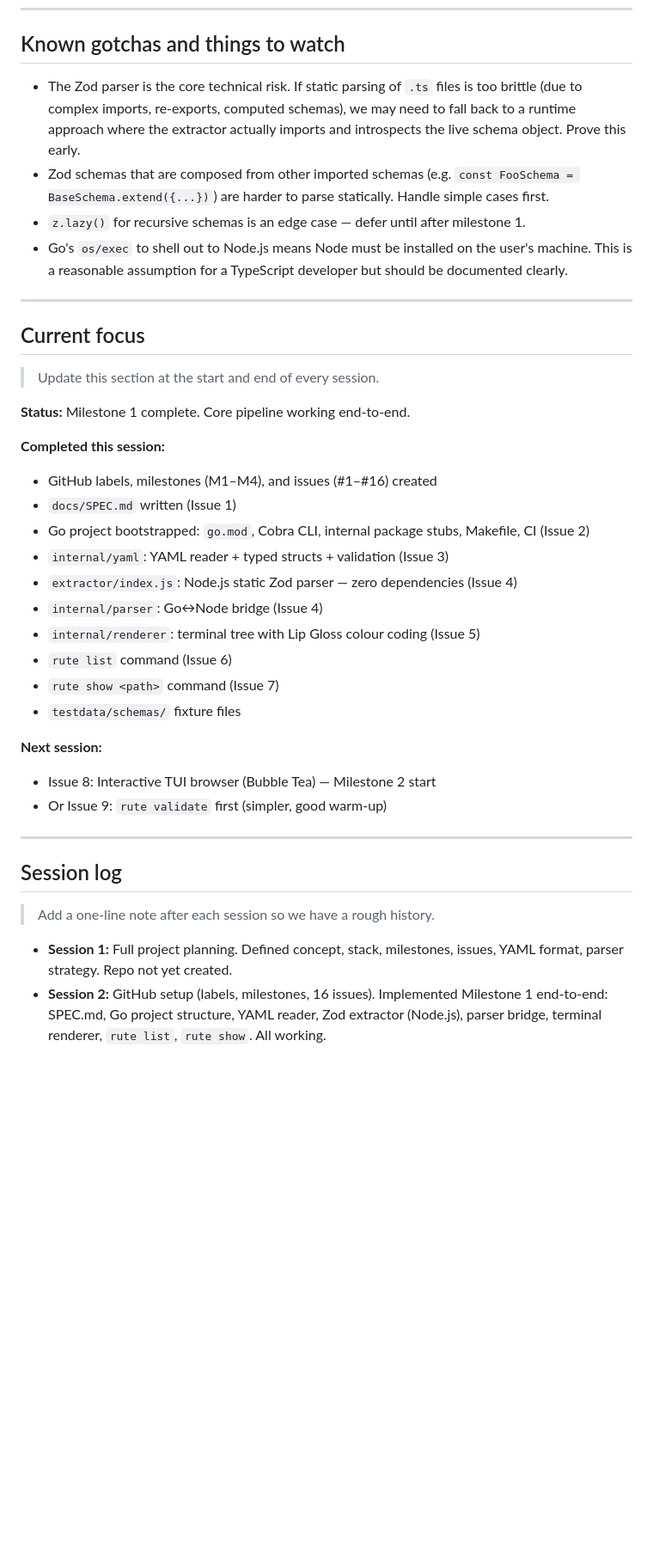
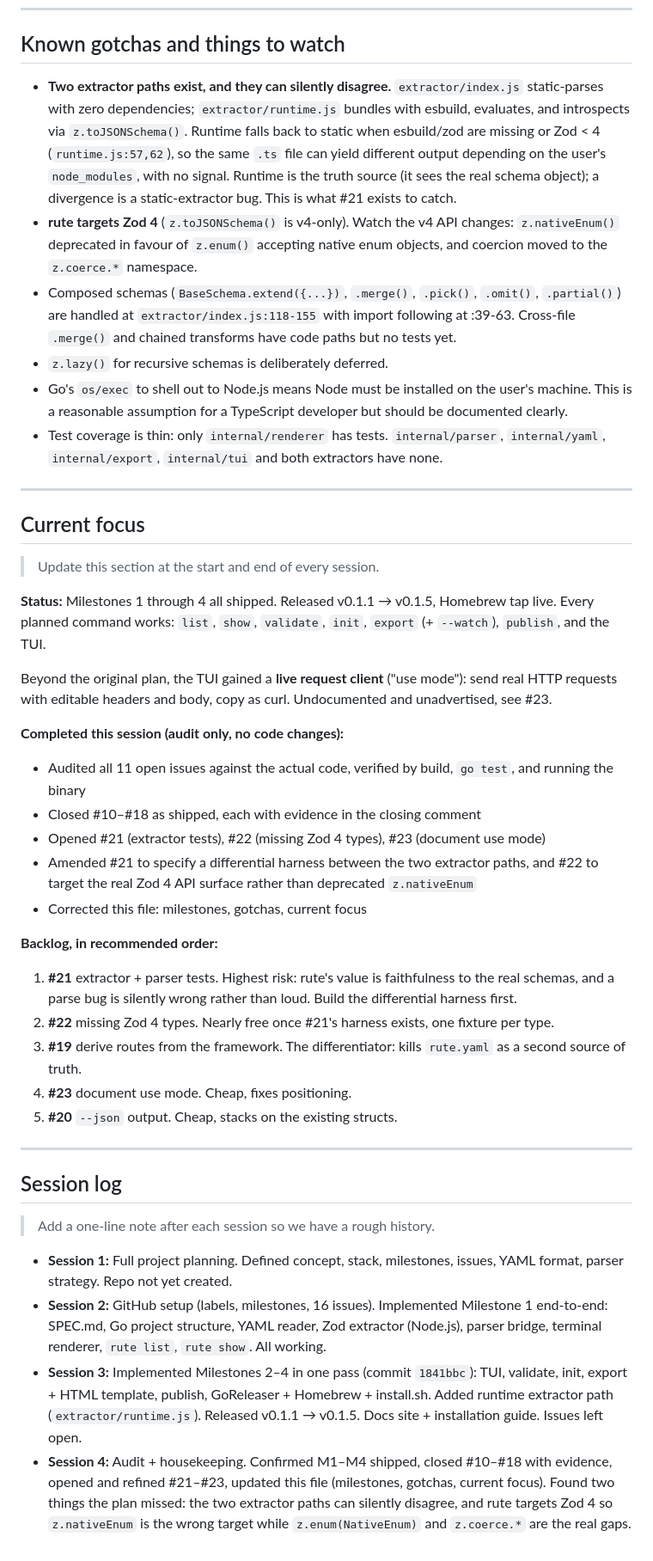
Before and after one commit to Sandbye/rute, a Markdown page: CLAUDE.md, the part around one of its changes. Shown at 86% size. GitHub-like rendering; blank space fills up the shorter version.

```diff
--- a/CLAUDE.md
+++ b/CLAUDE.md
@@ -284,10 +288,12 @@ Distribution and hosting.
 
 ## Known gotchas and things to watch
 
-- The Zod parser is the core technical risk. If static parsing of `.ts` files is too brittle (due to complex imports, re-exports, computed schemas), we may need to fall back to a runtime approach where the extractor actually imports and introspects the live schema object. Prove this early.
-- Zod schemas that are composed from other imported schemas (e.g. `const FooSchema = BaseSchema.extend({...})`) are harder to parse statically. Handle simple cases first.
-- `z.lazy()` for recursive schemas is an edge case — defer until after milestone 1.
+- **Two extractor paths exist, and they can silently disagree.** `extractor/index.js` static-parses with zero dependencies; `extractor/runtime.js` bundles with esbuild, evaluates, and introspects via `z.toJSONSchema()`. Runtime falls back to static when esbuild/zod are missing or Zod < 4 (`runtime.js:57,62`), so the same `.ts` file can yield different output depending on the user's `node_modules`, with no signal. Runtime is the truth source (it sees the real schema object); a divergence is a static-extractor bug. This is what #21 exists to catch.
+- **rute targets Zod 4** (`z.toJSONSchema()` is v4-only). Watch the v4 API changes: `z.nativeEnum()` deprecated in favour of `z.enum()` accepting native enum objects, and coercion moved to the `z.coerce.*` namespace.
+- Composed schemas (`BaseSchema.extend({...})`, `.merge()`, `.pick()`, `.omit()`, `.partial()`) are handled at `extractor/index.js:118-155` with import following at :39-63. Cross-file `.merge()` and chained transforms have code paths but no tests yet.
+- `z.lazy()` for recursive schemas is deliberately deferred.
 - Go's `os/exec` to shell out to Node.js means Node must be installed on the user's machine. This is a reasonable assumption for a TypeScript developer but should be documented clearly.
+- Test coverage is thin: only `internal/renderer` has tests. `internal/parser`, `internal/yaml`, `internal/export`, `internal/tui` and both extractors have none.
 
 ---
 
@@ -295,23 +301,23 @@ Distribution and hosting.
 
 > Update this section at the start and end of every session.
 
-**Status:** Milestone 1 complete. Core pipeline working end-to-end.
+**Status:** Milestones 1 through 4 all shipped. Released v0.1.1 → v0.1.5, Homebrew tap live. Every planned command works: `list`, `show`, `validate`, `init`, `export` (+ `--watch`), `publish`, and the TUI.
 
-**Completed this session:**
-- GitHub labels, milestones (M1–M4), and issues (#1–#16) created
-- `docs/SPEC.md` written (Issue 1)
-- Go project bootstrapped: `go.mod`, Cobra CLI, internal package stubs, Makefile, CI (Issue 2)
-- `internal/yaml`: YAML reader + typed structs + validation (Issue 3)
-- `extractor/index.js`: Node.js static Zod parser — zero dependencies (Issue 4)
-- `internal/parser`: Go↔Node bridge (Issue 4)
-- `internal/renderer`: terminal tree with Lip Gloss colour coding (Issue 5)
-- `rute list` command (Issue 6)
-- `rute show <path>` command (Issue 7)
-- `testdata/schemas/` fixture files
+Beyond the original plan, the TUI gained a **live request client** ("use mode"): send real HTTP requests with editable headers and body, copy as curl. Undocumented and unadvertised, see #23.
 
-**Next session:**
-- Issue 8: Interactive TUI browser (Bubble Tea) — Milestone 2 start
-- Or Issue 9: `rute validate` first (simpler, good warm-up)
+**Completed this session (audit only, no code changes):**
+- Audited all 11 open issues against the actual code, verified by build, `go test`, and running the binary
+- Closed #10–#18 as shipped, each with evidence in the closing comment
+- Opened #21 (extractor tests), #22 (missing Zod 4 types), #23 (document use mode)
+- Amended #21 to specify a differential harness between the two extractor paths, and #22 to target the real Zod 4 API surface rather than deprecated `z.nativeEnum`
+- Corrected this file: milestones, gotchas, current focus
+
+**Backlog, in recommended order:**
+1. **#21** extractor + parser tests. Highest risk: rute's value is faithfulness to the real schemas, and a parse bug is silently wrong rather than loud. Build the differential harness first.
+2. **#22** missing Zod 4 types. Nearly free once #21's harness exists, one fixture per type.
+3. **#19** derive routes from the framework. The differentiator: kills `rute.yaml` as a second source of truth.
+4. **#23** document use mode. Cheap, fixes positioning.
+5. **#20** `--json` output. Cheap, stacks on the existing structs.
 
 ---
 
@@ -321,3 +327,5 @@ Distribution and hosting.
 
 - **Session 1:** Full project planning. Defined concept, stack, milestones, issues, YAML format, parser strategy. Repo not yet created.
 - **Session 2:** GitHub setup (labels, milestones, 16 issues). Implemented Milestone 1 end-to-end: SPEC.md, Go project structure, YAML reader, Zod extractor (Node.js), parser bridge, terminal renderer, `rute list`, `rute show`. All working.
+- **Session 3:** Implemented Milestones 2–4 in one pass (commit `1841bbc`): TUI, validate, init, export + HTML template, publish, GoReleaser + Homebrew + install.sh. Added runtime extractor path (`extractor/runtime.js`). Released v0.1.1 → v0.1.5. Docs site + installation guide. Issues left open.
+- **Session 4:** Audit + housekeeping. Confirmed M1–M4 shipped, closed #10–#18 with evidence, opened and refined #21–#23, updated this file (milestones, gotchas, current focus). Found two things the plan missed: the two extractor paths can silently disagree, and rute targets Zod 4 so `z.nativeEnum` is the wrong target while `z.enum(NativeEnum)` and `z.coerce.*` are the real gaps.
```
Also changed, not shown: other parts of CLAUDE.md (+28 -24 lines).
